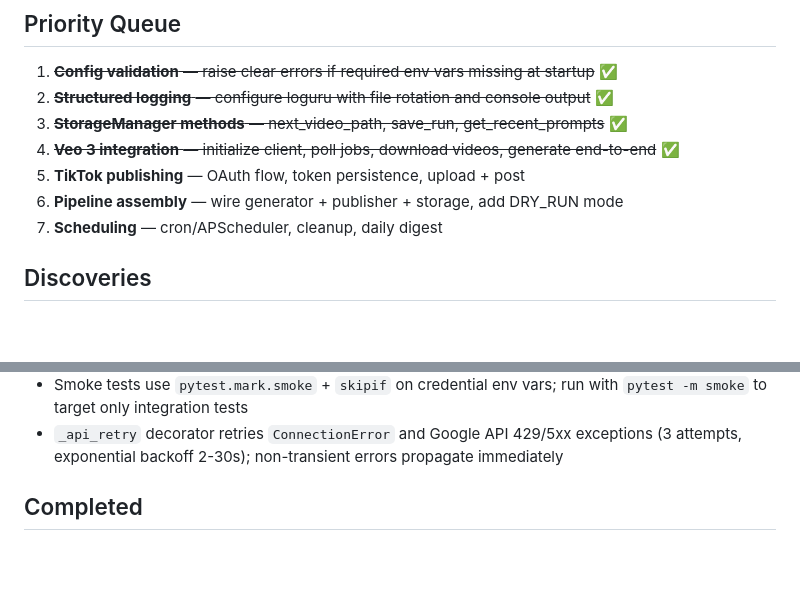
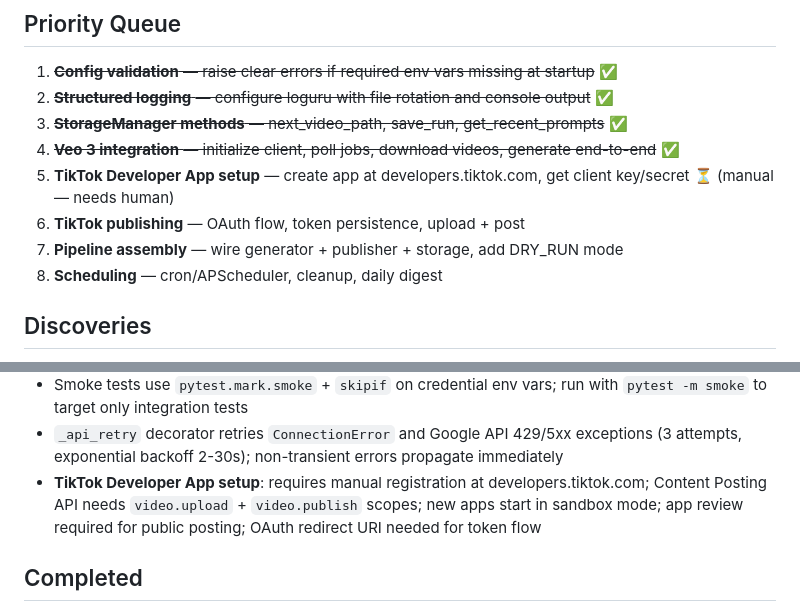
Before and after one commit to jcagentszero/ai-cat-videos-tiktok, a Markdown page: IMPLEMENTATION_PLAN.md, 2 parts joined by grey strips. GitHub-like rendering; blank space fills up the shorter version.

Commit message:
wiggum: Create TikTok Developer account and app at developers.tiktok.com, obtain

```diff
--- a/IMPLEMENTATION_PLAN.md
+++ b/IMPLEMENTATION_PLAN.md
@@ -8,9 +8,10 @@
 2. ~~**Structured logging** — configure loguru with file rotation and console output~~ ✅
 3. ~~**StorageManager methods** — next_video_path, save_run, get_recent_prompts~~ ✅
 4. ~~**Veo 3 integration** — initialize client, poll jobs, download videos, generate end-to-end~~ ✅
-5. **TikTok publishing** — OAuth flow, token persistence, upload + post
-6. **Pipeline assembly** — wire generator + publisher + storage, add DRY_RUN mode
-7. **Scheduling** — cron/APScheduler, cleanup, daily digest
+5. **TikTok Developer App setup** — create app at developers.tiktok.com, get client key/secret ⏳ (manual — needs human)
+6. **TikTok publishing** — OAuth flow, token persistence, upload + post
+7. **Pipeline assembly** — wire generator + publisher + storage, add DRY_RUN mode
+8. **Scheduling** — cron/APScheduler, cleanup, daily digest
 
 ## Discoveries
 
@@ -38,6 +39,7 @@
 - Tenacity retry uses `sleep=lambda s: time.sleep(s)` to route through the module-level `time` import — tests that patch `generators.veo.time` automatically mock out tenacity's wait, avoiding real sleeps in tests
 - Smoke tests use `pytest.mark.smoke` + `skipif` on credential env vars; run with `pytest -m smoke` to target only integration tests
 - `_api_retry` decorator retries `ConnectionError` and Google API 429/5xx exceptions (3 attempts, exponential backoff 2-30s); non-transient errors propagate immediately
+- **TikTok Developer App setup**: requires manual registration at developers.tiktok.com; Content Posting API needs `video.upload` + `video.publish` scopes; new apps start in sandbox mode; app review required for public posting; OAuth redirect URI needed for token flow
 
 ## Completed
 
```
Also changed, not shown: TASKS.md (+1 -0 lines).
